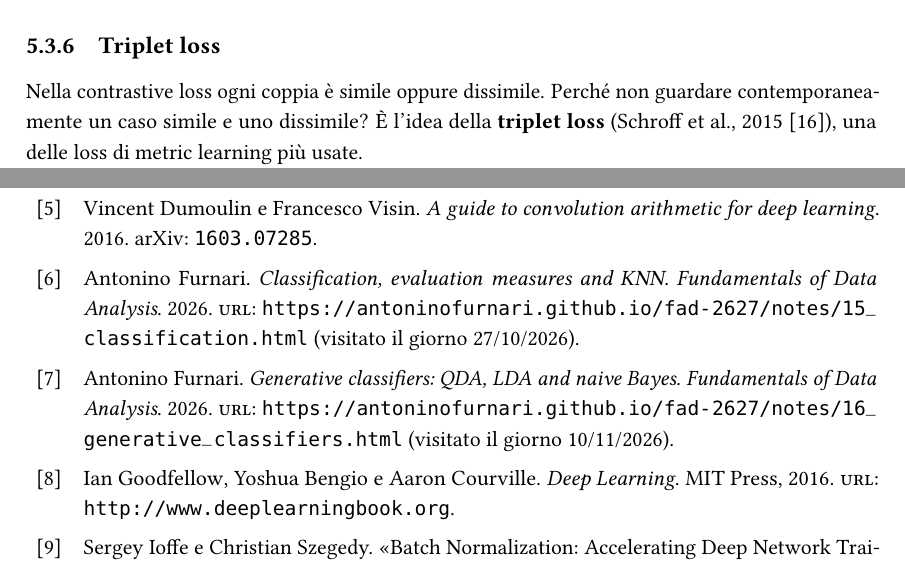
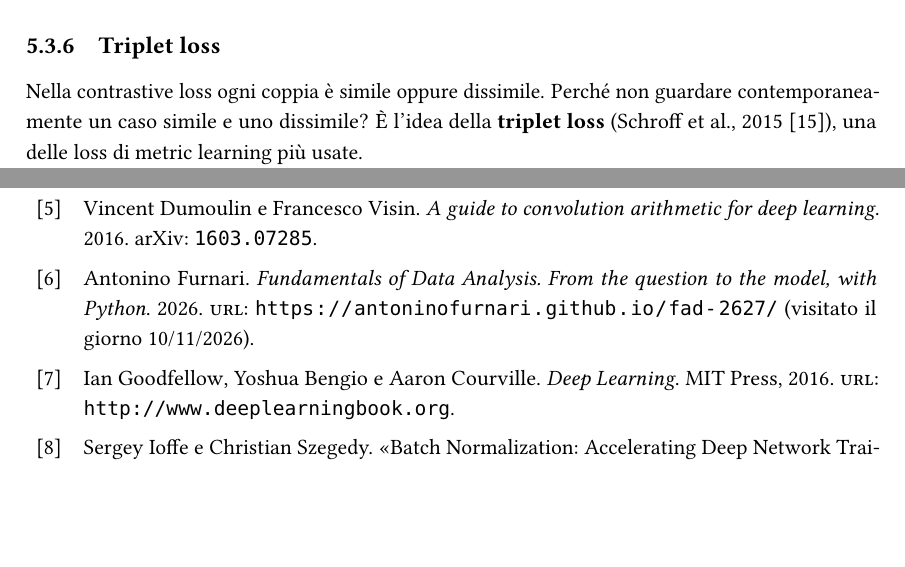
Before and after one commit to emanuelegaliano/Deep-Learning, a LaTeX book (DeepLearning.tex, which reads refs.bib): two parts of pages 80 and 99 of 100, joined at a grey line, cut so that both start at the same text, the shorter picture padded with empty space. The pictures show the PDF file DeepLearning.pdf that the author committed with the source.

Commit message:
Bibliografia: un'unica voce per le note di Furnari, citate per capitolo
Co-Authored-By: Claude Opus 5.5 <noreply@anthropic.com>

```diff
--- a/refs.bib
+++ b/refs.bib
@@ -52,21 +52,12 @@
 }
 
 @online{Furnari-FAD,
-  author  = {Antonino Furnari},
-  title   = {Classification, evaluation measures and KNN},
-  subtitle = {Fundamentals of Data Analysis},
-  url     = {https://antoninofurnari.github.io/fad-2627/notes/15_classification.html},
-  urldate = {2026-10-27},
-  year    = {2026}
-}
-
-@online{Furnari-FAD-generative,
-  author  = {Antonino Furnari},
-  title   = {Generative classifiers: QDA, LDA and naive Bayes},
-  subtitle = {Fundamentals of Data Analysis},
-  url     = {https://antoninofurnari.github.io/fad-2627/notes/16_generative_classifiers.html},
-  urldate = {2026-11-10},
-  year    = {2026}
+  author   = {Antonino Furnari},
+  title    = {Fundamentals of Data Analysis},
+  subtitle = {From the question to the model, with Python},
+  url      = {https://antoninofurnari.github.io/fad-2627/},
+  urldate  = {2026-11-10},
+  year     = {2026}
 }
 
 @inproceedings{Chopra2005,
```
Also changed, not shown: chapters/generative_models.tex (+2 -2 lines), chapters/metric-learning.tex (+1 -1 lines), DeepLearning.pdf.
